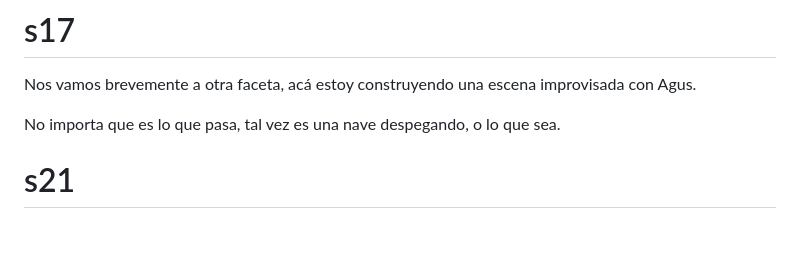
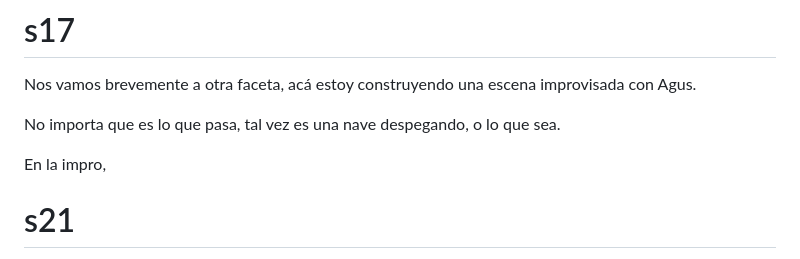
Before and after one commit to Gauf10/gauf10.github.io, a Markdown page: charlas/exp-humanas/notes.md, the part around the change. GitHub-like rendering; blank space fills up the shorter version.

Commit message:
Actualiza notes.md de Diseñar experiencias humanas

```diff
--- a/charlas/exp-humanas/notes.md
+++ b/charlas/exp-humanas/notes.md
@@ -146,7 +146,7 @@ Nos vamos brevemente a otra faceta, acá estoy construyendo una escena improvisa
 
 No importa que es lo que pasa, tal vez es una nave despegando, o lo que sea.
 
-
+En la impro,
 
 # s21
 Como líderes, creamos espacios para que surjan conversaciones que generan experiencias
```
